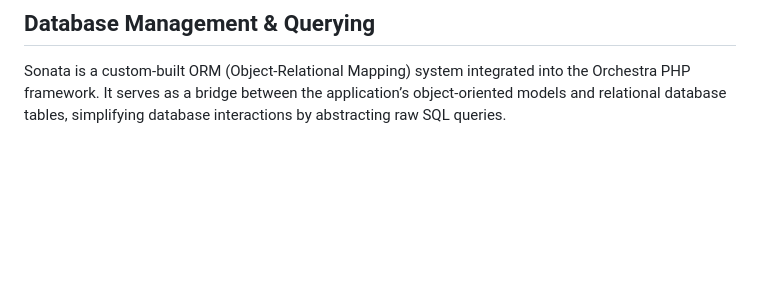
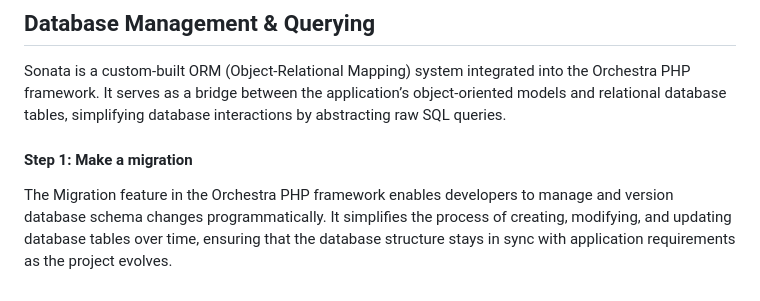
Before and after one commit to Creator-Solutions/Orchestra-Framework, a Markdown page: README.md, the part around the change. Rendered like a GitHub page; blank space fills up the shorter version.

```diff
--- a/README.md
+++ b/README.md
@@ -182,3 +182,6 @@ the key in the array can then rendered or access via interpolation
 <br></br>
 ## Database Management & Querying
 Sonata is a custom-built ORM (Object-Relational Mapping) system integrated into the Orchestra PHP framework. It serves as a bridge between the application’s object-oriented models and relational database tables, simplifying database interactions by abstracting raw SQL queries.
+
+#### Step 1: Make a migration
+The Migration feature in the Orchestra PHP framework enables developers to manage and version database schema changes programmatically. It simplifies the process of creating, modifying, and updating database tables over time, ensuring that the database structure stays in sync with application requirements as the project evolves.
```
